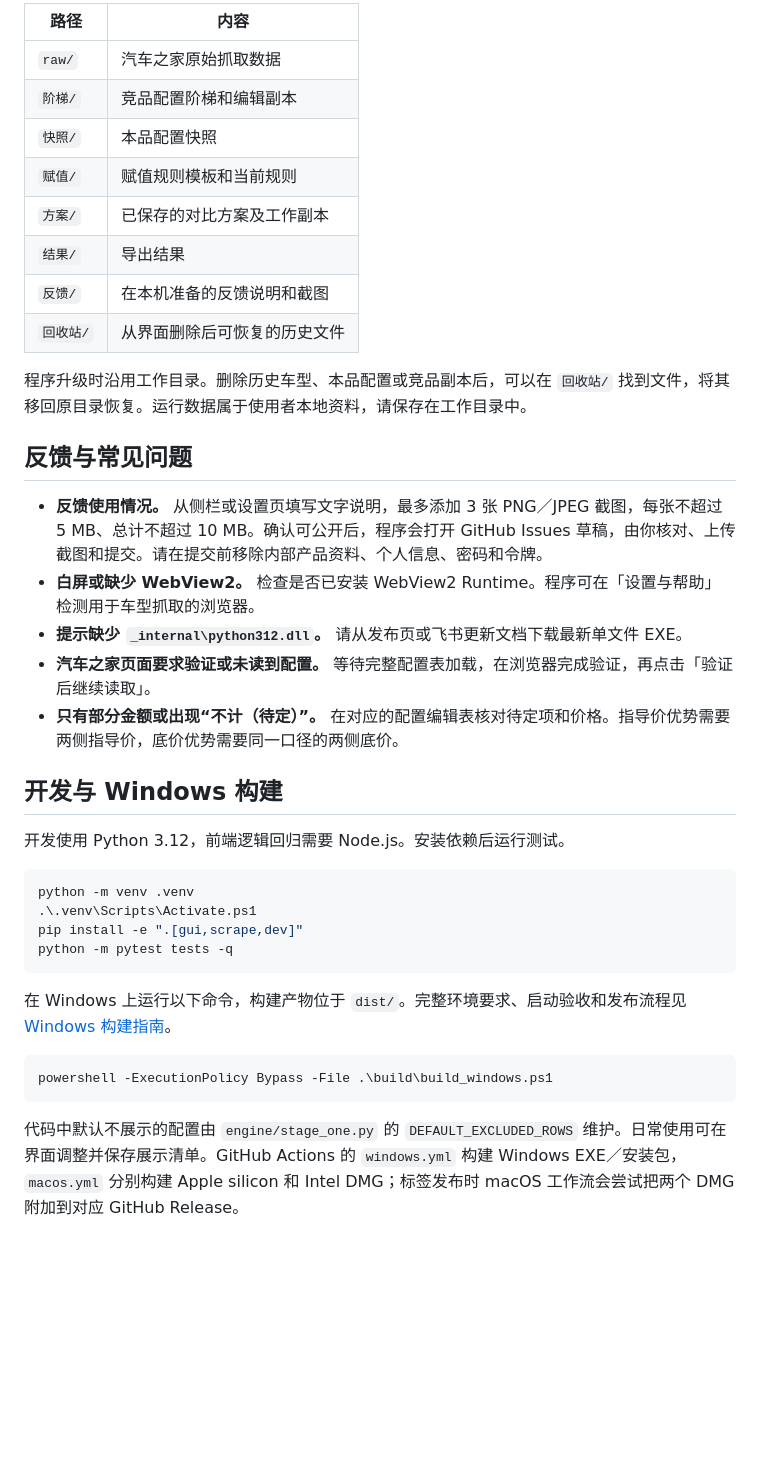
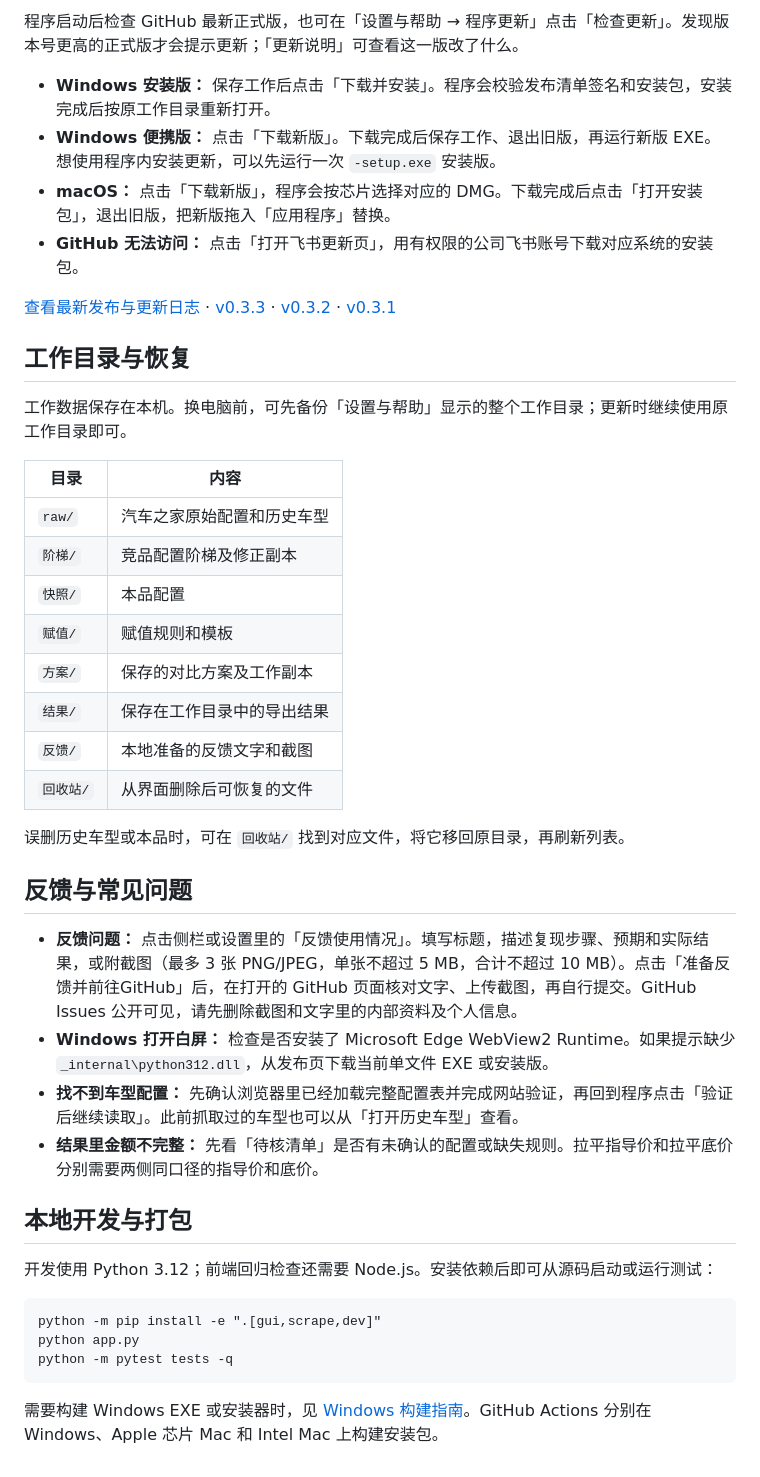
Before and after one commit to a18012239736-rgb/carkit, a Markdown page: README.md, the part around one of its changes. Drawn GitHub-style; blank space fills up the shorter version.

Commit message:
README文档更新

````diff
--- a/README.md
+++ b/README.md
@@ -80,40 +72,45 @@ GitHub 与飞书提供 Windows 程序；macOS 两种架构的 DMG 从 GitHub 发
 
-| 路径 | 内容 |
-|---|---|
-| `raw/` | 汽车之家原始抓取数据 |
-| `阶梯/` | 竞品配置阶梯和编辑副本 |
-| `快照/` | 本品配置快照 |
-| `赋值/` | 赋值规则模板和当前规则 |
-| `方案/` | 已保存的对比方案及工作副本 |
-| `结果/` | 导出结果 |
-| `反馈/` | 在本机准备的反馈说明和截图 |
-| `回收站/` | 从界面删除后可恢复的历史文件 |
+程序启动后检查 GitHub 最新正式版，也可在「设置与帮助 → 程序更新」点击「检查更新」。发现版本号更高的正式版才会提示更新；「更新说明」可查看这一版改了什么。
 
-程序升级时沿用工作目录。删除历史车型、本品配置或竞品副本后，可以在 `回收站/` 找到文件，将其移回原目录恢复。运行数据属于使用者本地资料，请保存在工作目录中。
+- **Windows 安装版：** 保存工作后点击「下载并安装」。程序会校验发布清单签名和安装包，安装完成后按原工作目录重新打开。
+- **Windows 便携版：** 点击「下载新版」。下载完成后保存工作、退出旧版，再运行新版 EXE。想使用程序内安装更新，可以先运行一次 `-setup.exe` 安装版。
+- **macOS：** 点击「下载新版」，程序会按芯片选择对应的 DMG。下载完成后点击「打开安装包」，退出旧版，把新版拖入「应用程序」替换。
+- **GitHub 无法访问：** 点击「打开飞书更新页」，用有权限的公司飞书账号下载对应系统的安装包。
+
+[查看最新发布与更新日志](https://github.com/a18012239736-rgb/carkit/releases/latest) · [v0.3.3](docs/release-v0.3.3.md) · [v0.3.2](docs/release-v0.3.2.md) · [v0.3.1](docs/release-v0.3.1.md)
+
+## 工作目录与恢复
+
+工作数据保存在本机。换电脑前，可先备份「设置与帮助」显示的整个工作目录；更新时继续使用原工作目录即可。
+
+| 目录 | 内容 |
+| --- | --- |
+| `raw/` | 汽车之家原始配置和历史车型 |
+| `阶梯/` | 竞品配置阶梯及修正副本 |
+| `快照/` | 本品配置 |
+| `赋值/` | 赋值规则和模板 |
+| `方案/` | 保存的对比方案及工作副本 |
+| `结果/` | 保存在工作目录中的导出结果 |
+| `反馈/` | 本地准备的反馈文字和截图 |
+| `回收站/` | 从界面删除后可恢复的文件 |
+
+误删历史车型或本品时，可在 `回收站/` 找到对应文件，将它移回原目录，再刷新列表。
 
 ## 反馈与常见问题
 
-- **反馈使用情况。** 从侧栏或设置页填写文字说明，最多添加 3 张 PNG／JPEG 截图，每张不超过 5 MB、总计不超过 10 MB。确认可公开后，程序会打开 GitHub Issues 草稿，由你核对、上传截图和提交。请在提交前移除内部产品资料、个人信息、密码和令牌。
-- **白屏或缺少 WebView2。** 检查是否已安装 WebView2 Runtime。程序可在「设置与帮助」检测用于车型抓取的浏览器。
-- **提示缺少 `_internal\python312.dll`。** 请从发布页或飞书更新文档下载最新单文件 EXE。
-- **汽车之家页面要求验证或未读到配置。** 等待完整配置表加载，在浏览器完成验证，再点击「验证后继续读取」。
-- **只有部分金额或出现“不计（待定）”。** 在对应的配置编辑表核对待定项和价格。指导价优势需要两侧指导价，底价优势需要同一口径的两侧底价。
+- **反馈问题：** 点击侧栏或设置里的「反馈使用情况」。填写标题，描述复现步骤、预期和实际结果，或附截图（最多 3 张 PNG/JPEG，单张不超过 5 MB，合计不超过 10 MB）。点击「准备反馈并前往GitHub」后，在打开的 GitHub 页面核对文字、上传截图，再自行提交。GitHub Issues 公开可见，请先删除截图和文字里的内部资料及个人信息。
+- **Windows 打开白屏：** 检查是否安装了 Microsoft Edge WebView2 Runtime。如果提示缺少 `_internal\python312.dll`，从发布页下载当前单文件 EXE 或安装版。
+- **找不到车型配置：** 先确认浏览器里已经加载完整配置表并完成网站验证，再回到程序点击「验证后继续读取」。此前抓取过的车型也可以从「打开历史车型」查看。
+- **结果里金额不完整：** 先看「待核清单」是否有未确认的配置或缺失规则。拉平指导价和拉平底价分别需要两侧同口径的指导价和底价。
 
-## 开发与 Windows 构建
+## 本地开发与打包
 
-开发使用 Python 3.12，前端逻辑回归需要 Node.js。安装依赖后运行测试。
+开发使用 Python 3.12；前端回归检查还需要 Node.js。安装依赖后即可从源码启动或运行测试：
 
-```powershell
-python -m venv .venv
-.\.venv\Scripts\Activate.ps1
-pip install -e ".[gui,scrape,dev]"
+```text
+python -m pip install -e ".[gui,scrape,dev]"
+python app.py
 python -m pytest tests -q
 ```
 
-在 Windows 上运行以下命令，构建产物位于 `dist/`。完整环境要求、启动验收和发布流程见 [Windows 构建指南](docs/windows-dev.md)。
-
-```powershell
-powershell -ExecutionPolicy Bypass -File .\build\build_windows.ps1
-```
-
-代码中默认不展示的配置由 `engine/stage_one.py` 的 `DEFAULT_EXCLUDED_ROWS` 维护。日常使用可在界面调整并保存展示清单。GitHub Actions 的 `windows.yml` 构建 Windows EXE／安装包，`macos.yml` 分别构建 Apple silicon 和 Intel DMG；标签发布时 macOS 工作流会尝试把两个 DMG 附加到对应 GitHub Release。
+需要构建 Windows EXE 或安装器时，见 [Windows 构建指南](docs/windows-dev.md)。GitHub Actions 分别在 Windows、Apple 芯片 Mac 和 Intel Mac 上构建安装包。
````
Also changed, not shown: other parts of README.md (+43 -51 lines).
